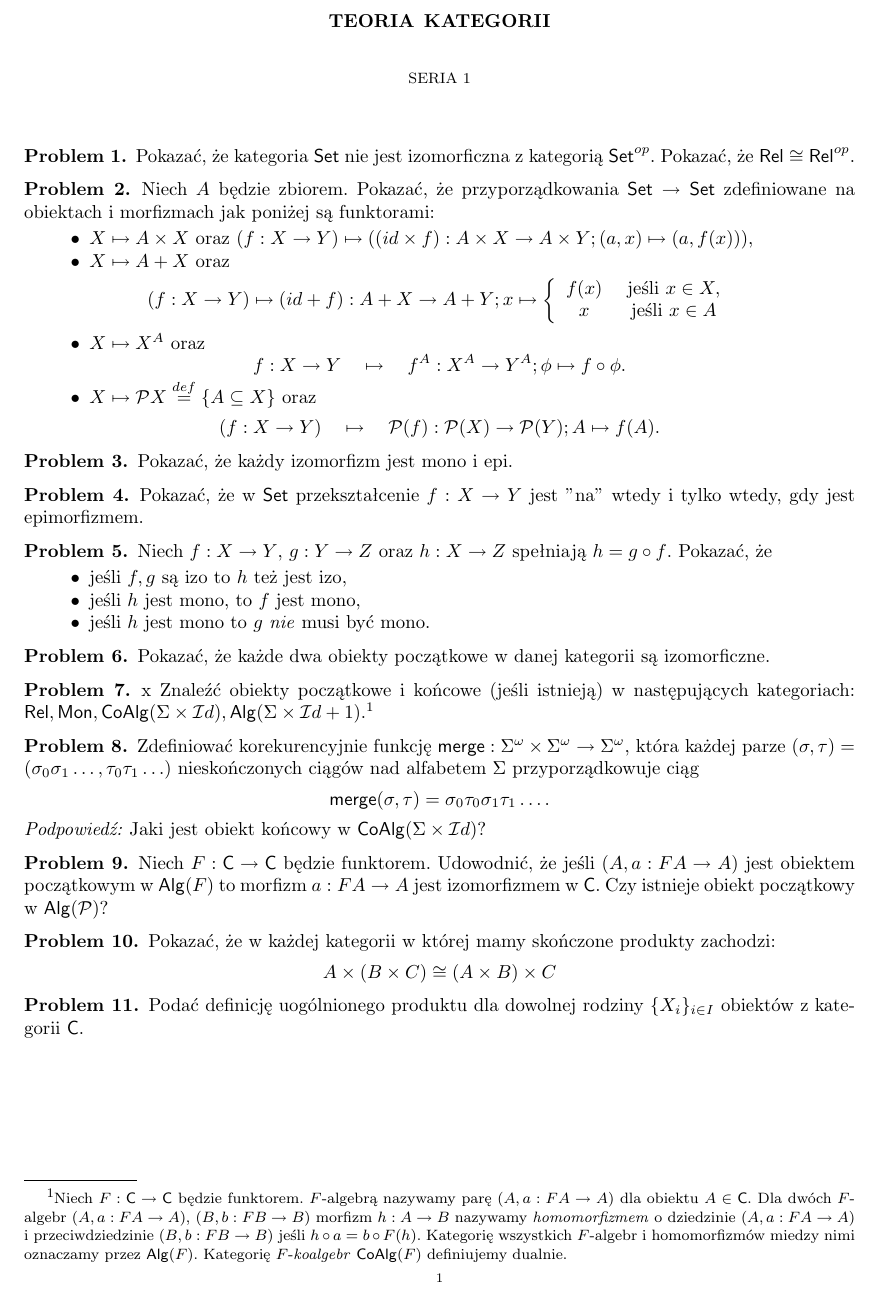
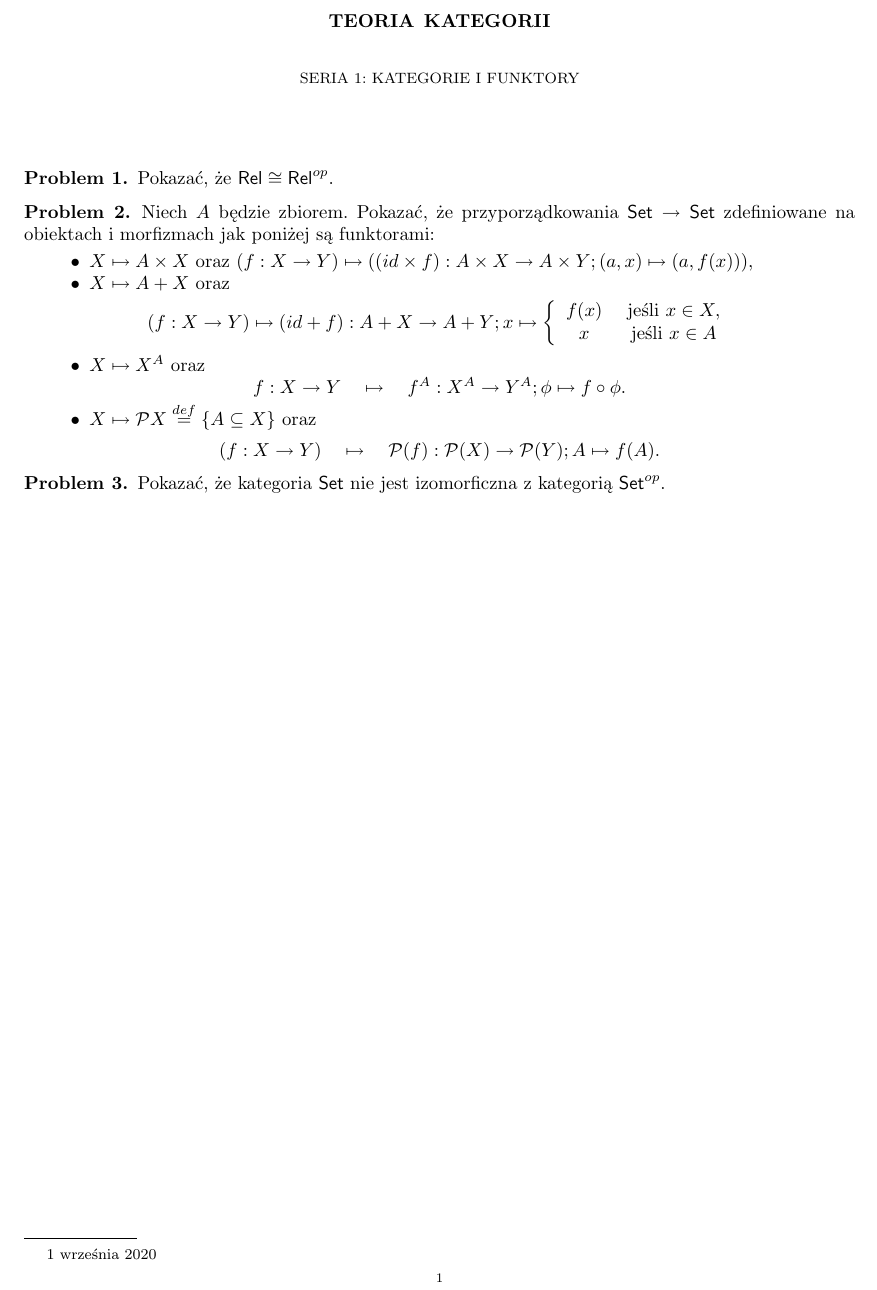
Before and after one commit to iwashis/cats2020, a LaTeX paper (Zadania/tk1.tex): part of the page, cut so that both start at the same text. Compiled offline with pdfLaTeX.

Commit message:
Fix tk1: preliminary exercises

```diff
--- a/Zadania/tk1.tex
+++ b/Zadania/tk1.tex
@@ -28,10 +31,14 @@
+  \endgroup
+}
 
 \title{Teoria kategorii}
-\author{Seria 1}
+\author{Seria 1: Kategorie i funktory}
 \begin{document}
 \maketitle
+
+\blfootnote{\today}
 \begin{problem}
-Pokazać, że kategoria $\mathsf{Set}$ nie jest izomorficzna z kategorią $\mathsf{Set}^{op}$. Pokazać, że $\mathsf{Rel}\cong \mathsf{Rel}^{op}$.
+Pokazać, że $\mathsf{Rel}\cong \mathsf{Rel}^{op}$.
 \end{problem}
 
 
@@ -50,56 +57,64 @@ $$
 $$
 \end{itemize}
 \end{problem}
+%
+%\begin{problem}
+%
+%\end{problem}
 
 \begin{problem}
-Pokazać, że każdy izomorfizm jest mono i epi.
+Pokazać, że kategoria $\mathsf{Set}$ nie jest izomorficzna z kategorią $\mathsf{Set}^{op}$.
 \end{problem}
-
-\begin{problem}
-Pokazać, że w $\mathsf{Set}$ przekształcenie $f:X\to Y$ jest "na" wtedy i tylko wtedy, gdy jest epimorfizmem.
-\end{problem}
-
-
-\begin{problem}
-Niech $f:X\to Y$, $g:Y\to Z$ oraz $h:X\to Z$ spełniają $h= g\circ f$. Pokazać, że
-\begin{itemize}
-\item jeśli $f,g$ są izo to $h$ też jest izo,
-\item jeśli $h$ jest mono, to $f$ jest mono,
-\item jeśli $h$ jest mono to $g$ \emph{nie} musi być mono.
-\end{itemize}
-\end{problem}
-
-
-\begin{problem}
-Pokazać, że każde dwa obiekty początkowe w danej kategorii są izomorficzne.
-\end{problem}
-
-\begin{problem}x
-Znaleźć obiekty początkowe i końcowe (jeśli istnieją) w następujących kategoriach:
-$
-\mathsf{Rel},  \mathsf{Mon},\mathsf{CoAlg}(\Sigma\times \mathcal{I}d), \mathsf{Alg}(\Sigma\times \mathcal{I}d+1).
-$\footnote{Niech $F:\mathsf{C}\to \mathsf{C}$ będzie funktorem. $F$-algebrą nazywamy parę $(A,a:FA\to A)$ dla obiektu $A\in \mathsf{C}$. Dla dwóch $F$-algebr $(A,a:FA\to A)$, $(B,b:FB\to B)$ morfizm $h:A\to B$ nazywamy \emph{homomorfizmem} o dziedzinie $(A,a:FA\to A)$ i przeciwdziedzinie $(B,b:FB\to B)$ jeśli $h\circ a = b\circ F(h)$.  Kategorię wszystkich $F$-algebr i homomorfizmów miedzy nimi oznaczamy przez $\mathsf{Alg}(F)$. Kategorię $F$-\emph{koalgebr} $\mathsf{CoAlg}(F)$ definiujemy dualnie.}
-\end{problem}
-
-\begin{problem}
-Zdefiniować korekurencyjnie funkcję $\mathsf{merge}:\Sigma^\omega \times \Sigma^\omega \to \Sigma^\omega$, która każdej parze $(\sigma,\tau)=(\sigma_0\sigma_1\ldots,\tau_0\tau_1\ldots)$ nieskończonych ciągów nad alfabetem $\Sigma$ przyporządkowuje ciąg $$\mathsf{merge}(\sigma,\tau) = \sigma_0\tau_0\sigma_1\tau_1\ldots.$$
-\noindent \emph{Podpowiedź:} Jaki jest obiekt końcowy w $\mathsf{CoAlg}(\Sigma\times \mathcal{I}d)$?
-\end{problem}
-
-\begin{problem}
-Niech $F:\mathsf{C}\to \mathsf{C}$ będzie funktorem. Udowodnić, że jeśli $(A,a:FA\to A)$ jest obiektem początkowym w $\mathsf{Alg}(F)$ to morfizm $a:FA\to A$ jest izomorfizmem w $\mathsf{C}$. Czy istnieje obiekt początkowy w $\mathsf{Alg}(\mathcal{P})$?
-\end{problem}
-
-
-\begin{problem}
-Pokazać, że w każdej kategorii w której mamy skończone produkty zachodzi:
-$$
-A\times (B\times C) \cong (A\times B)\times C
-$$
-\end{problem}
-
-
-\begin{problem}
-Podać definicję uogólnionego produktu dla dowolnej rodziny $\{X_i\}_{i\in I}$ obiektów z kategorii $\mathsf{C}$.
-\end{problem}
+%
+%\begin{problem}
+%Pokazać, że każdy izomorfizm jest mono i epi.
+%\end{problem}
+%
+%\begin{problem}
+%Pokazać, że w $\mathsf{Set}$ przekształcenie $f:X\to Y$ jest "na" wtedy i tylko wtedy, gdy jest epimorfizmem.
+%\end{problem}
+%
+%
+%\begin{problem}
+%Niech $f:X\to Y$, $g:Y\to Z$ oraz $h:X\to Z$ spełniają $h= g\circ f$. Pokazać, że
+%\begin{itemize}
+%\item jeśli $f,g$ są izo to $h$ też jest izo,
+%\item jeśli $h$ jest mono, to $f$ jest mono,
+%\item jeśli $h$ jest mono to $g$ \emph{nie} musi być mono.
+%\end{itemize}
+%\end{problem}
+%
+%
+%\begin{problem}
+%Pokazać, że każde dwa obiekty początkowe w danej kategorii są izomorficzne.
+%\end{problem}
+%
+%\begin{problem}x
+%Znaleźć obiekty początkowe i końcowe (jeśli istnieją) w następujących kategoriach:
+%$
+%\mathsf{Rel},  \mathsf{Mon},\mathsf{CoAlg}(\Sigma\times \mathcal{I}d), \mathsf{Alg}(\Sigma\times \mathcal{I}d+1).
+%$\footnote{Niech $F:\mathsf{C}\to \mathsf{C}$ będzie funktorem. $F$-algebrą nazywamy parę $(A,a:FA\to A)$ dla obiektu $A\in \mathsf{C}$. Dla dwóch $F$-algebr $(A,a:FA\to A)$, $(B,b:FB\to B)$ morfizm $h:A\to B$ nazywamy \emph{homomorfizmem} o dziedzinie $(A,a:FA\to A)$ i przeciwdziedzinie $(B,b:FB\to B)$ jeśli $h\circ a = b\circ F(h)$.  Kategorię wszystkich $F$-algebr i homomorfizmów miedzy nimi oznaczamy przez $\mathsf{Alg}(F)$. Kategorię $F$-\emph{koalgebr} $\mathsf{CoAlg}(F)$ definiujemy dualnie.}
+%\end{problem}
+%
+%\begin{problem}
+%Zdefiniować korekurencyjnie funkcję $\mathsf{merge}:\Sigma^\omega \times \Sigma^\omega \to \Sigma^\omega$, która każdej parze $(\sigma,\tau)=(\sigma_0\sigma_1\ldots,\tau_0\tau_1\ldots)$ nieskończonych ciągów nad alfabetem $\Sigma$ przyporządkowuje ciąg $$\mathsf{merge}(\sigma,\tau) = \sigma_0\tau_0\sigma_1\tau_1\ldots.$$
+%\noindent \emph{Podpowiedź:} Jaki jest obiekt końcowy w $\mathsf{CoAlg}(\Sigma\times \mathcal{I}d)$?
+%\end{problem}
+%
+%\begin{problem}
+%Niech $F:\mathsf{C}\to \mathsf{C}$ będzie funktorem. Udowodnić, że jeśli $(A,a:FA\to A)$ jest obiektem początkowym w $\mathsf{Alg}(F)$ to morfizm $a:FA\to A$ jest izomorfizmem w $\mathsf{C}$. Czy istnieje obiekt początkowy w $\mathsf{Alg}(\mathcal{P})$?
+%\end{problem}
+%
+%
+%\begin{problem}
+%Pokazać, że w każdej kategorii w której mamy skończone produkty zachodzi:
+%$$
+%A\times (B\times C) \cong (A\times B)\times C
+%$$
+%\end{problem}
+%
+%
+%\begin{problem}
+%Podać definicję uogólnionego produktu dla dowolnej rodziny $\{X_i\}_{i\in I}$ obiektów z kategorii $\mathsf{C}$.
+%\end{problem}
 \end{document}
```
Also changed, not shown: Zadania/tk1.pdf, Zadania/tk1.tex (5 more changed lines).
